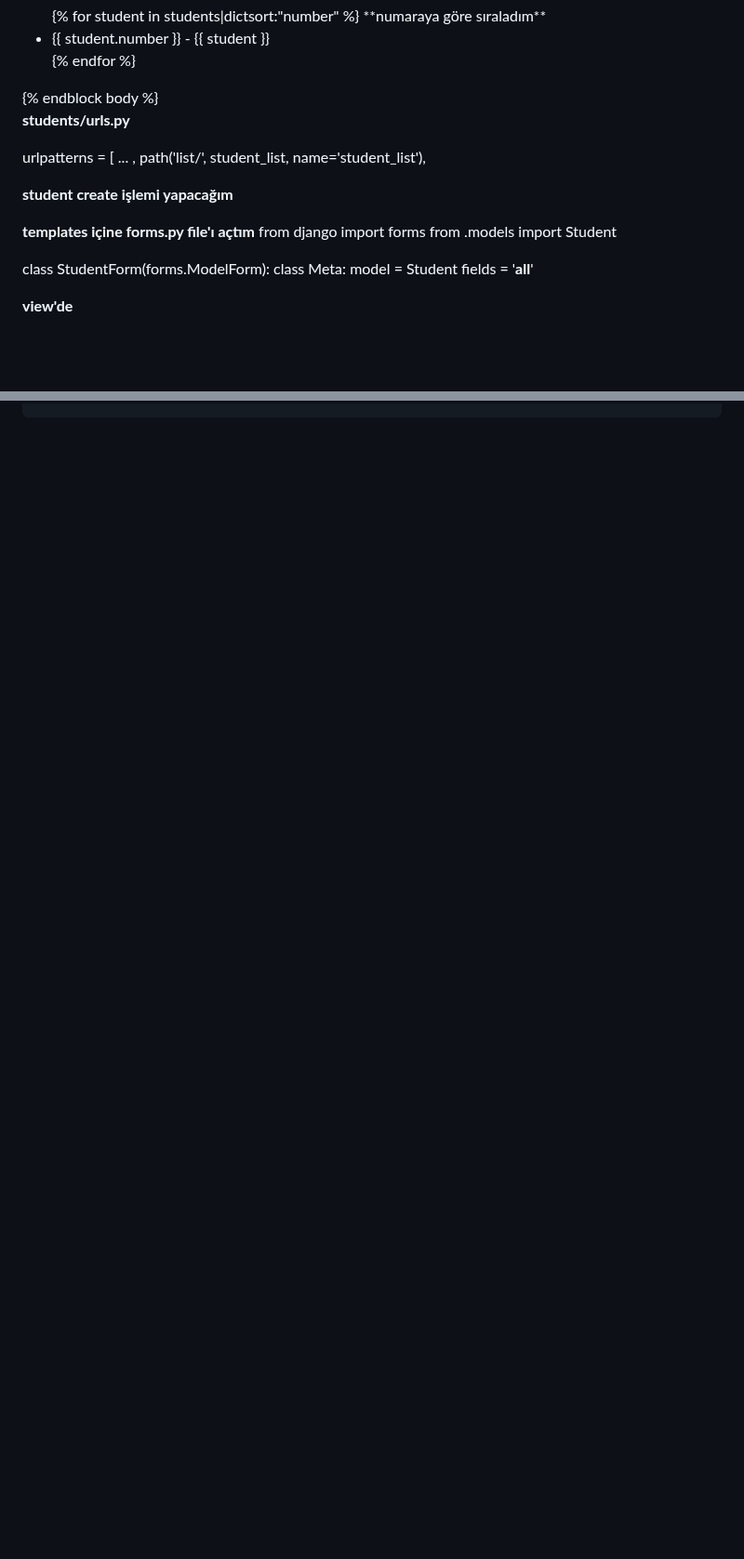
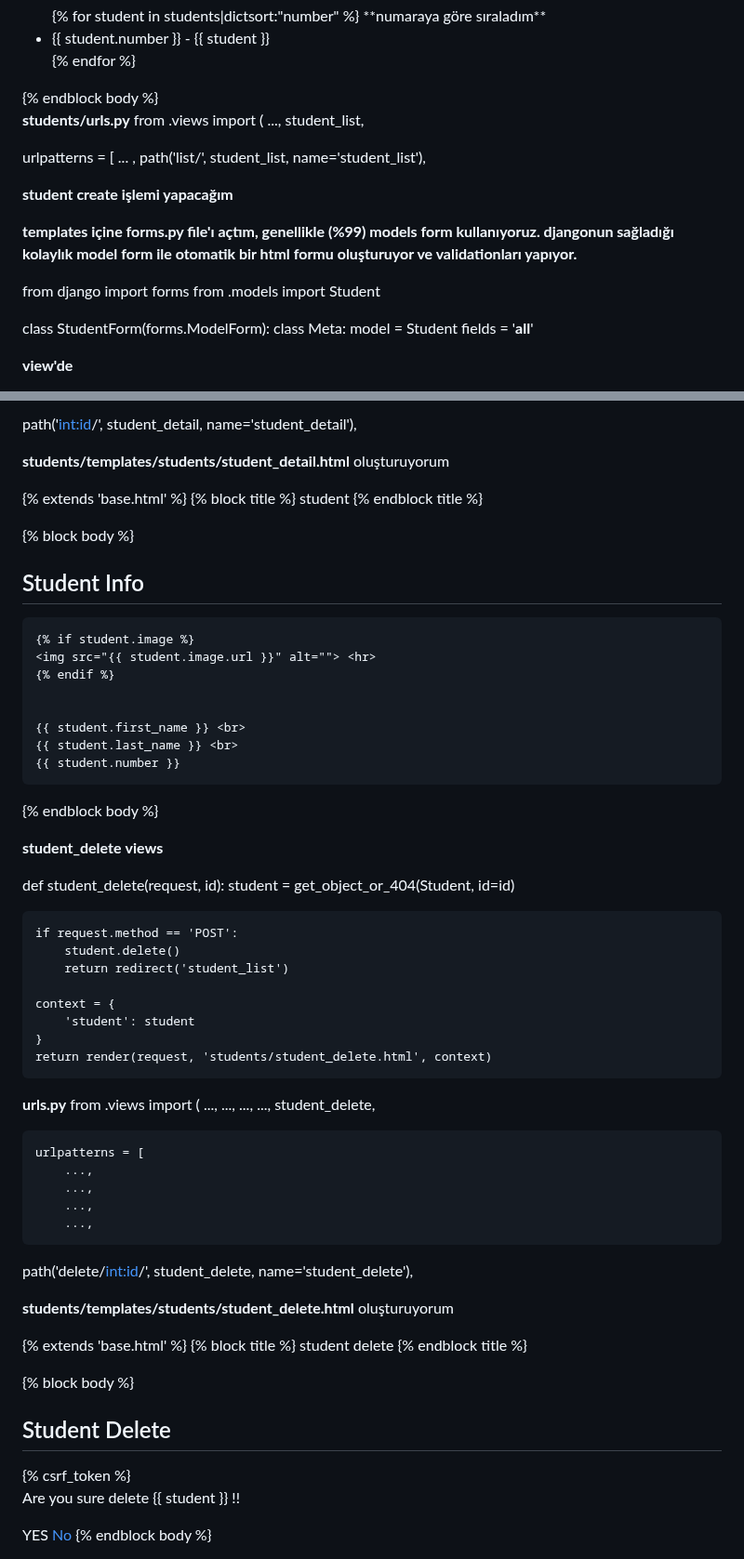
Before and after one commit to F4217-Mehmet/Django_Templates, a Markdown page: templates.md, 2 parts joined by grey strips. Shown at 93% size. Drawn GitHub-style; blank space fills up the shorter version.

Commit message:
end of the templates

```diff
--- a/templates.md
+++ b/templates.md
@@ -282,6 +282,9 @@ student list
 {% endblock body %}
 
 **students/urls.py**
+from .views import (
+    ...,
+    student_list,
 
 urlpatterns = [
     ... ,
@@ -289,7 +292,8 @@ urlpatterns = [
 
 **student create işlemi yapacağım**
 
-**templates içine forms.py file'ı açtım**
+**templates içine forms.py file'ı açtım, genellikle (%99) models form kullanıyoruz. djangonun sağladığı kolaylık model form ile otomatik bir html formu oluşturuyor ve validationları yapıyor.**
+
 from django import forms
 from .models import Student
 
@@ -319,0 +433,71 @@ def student_add(request):
+path('<int:id>/', student_detail, name='student_detail'),
+
+**students/templates/students/student_detail.html** oluşturuyorum
+
+{% extends 'base.html' %}
+{% block title %}
+student
+{% endblock title %}
+
+{% block body %}
+<h2>Student Info</h2>
+
+    {% if student.image %}
+    <img src="{{ student.image.url }}" alt=""> <hr>
+    {% endif %}
+
+
+    {{ student.first_name }} <br>
+    {{ student.last_name }} <br>
+    {{ student.number }}
+{% endblock body %}
+
+**student_delete**
+**views**
+
+def student_delete(request, id):
+    student = get_object_or_404(Student, id=id)
+
+    if request.method == 'POST':
+        student.delete()
+        return redirect('student_list')
+
+    context = {
+        'student': student
+    }
+    return render(request, 'students/student_delete.html', context)
+
+**urls.py**
+from .views import (
+        ...,
+        ...,
+        ...,
+        ...,
+        student_delete,
+
+    urlpatterns = [
+        ...,
+        ...,
+        ...,
+        ...,
+
+path('delete/<int:id>/', student_delete, name='student_delete'),
+
+**students/templates/students/student_delete.html** oluşturuyorum
+
+{% extends 'base.html' %}
+{% block title %}
+student delete
+{% endblock title %}
+
+{% block body %}
+<h2>Student Delete</h2>
+<form action="" method="POST">
+    {% csrf_token %}
+    <p>Are you sure delete {{ student }} !!</p>
+    <button type="submit">YES</button>
+</form>
+<a href="{% url 'student_list' %}">
+    <button>No</button>
+</a>
+{% endblock body %}
```
Also changed, not shown: other parts of templates.md (+109 -0 lines).
